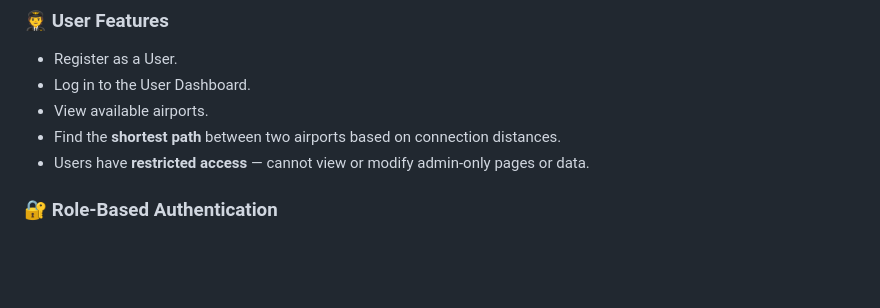
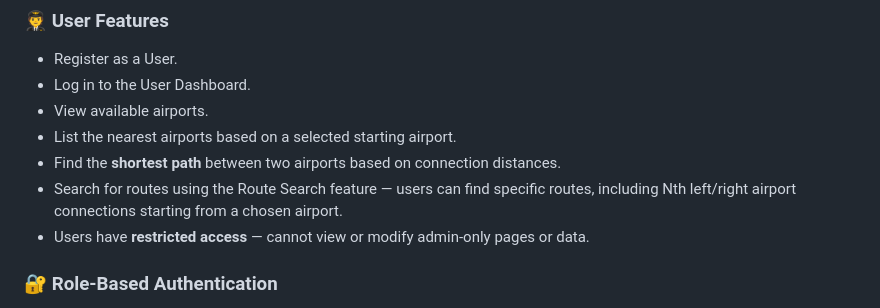
Before and after one commit to albertthomas2205/flights_routes_system, a Markdown page: README.md, the part around the change. Rendered like a GitHub page; blank space fills up the shorter version.

Commit message:
Update README with new user features
Added features for listing nearest airports and searching routes.

```diff
--- a/README.md
+++ b/README.md
@@ -92,7 +92,9 @@ http://127.0.0.1:8000/
 * Register as a User.
 * Log in to the User Dashboard.
 * View available airports.
+* List the nearest airports based on a selected starting airport.
 * Find the **shortest path** between two airports based on connection distances.
+* Search for routes using the Route Search feature — users can find specific routes, including Nth left/right airport connections starting from a chosen airport.
 * Users have **restricted access** — cannot view or modify admin-only pages or data.
 
 ### 🔐 Role-Based Authentication
```
